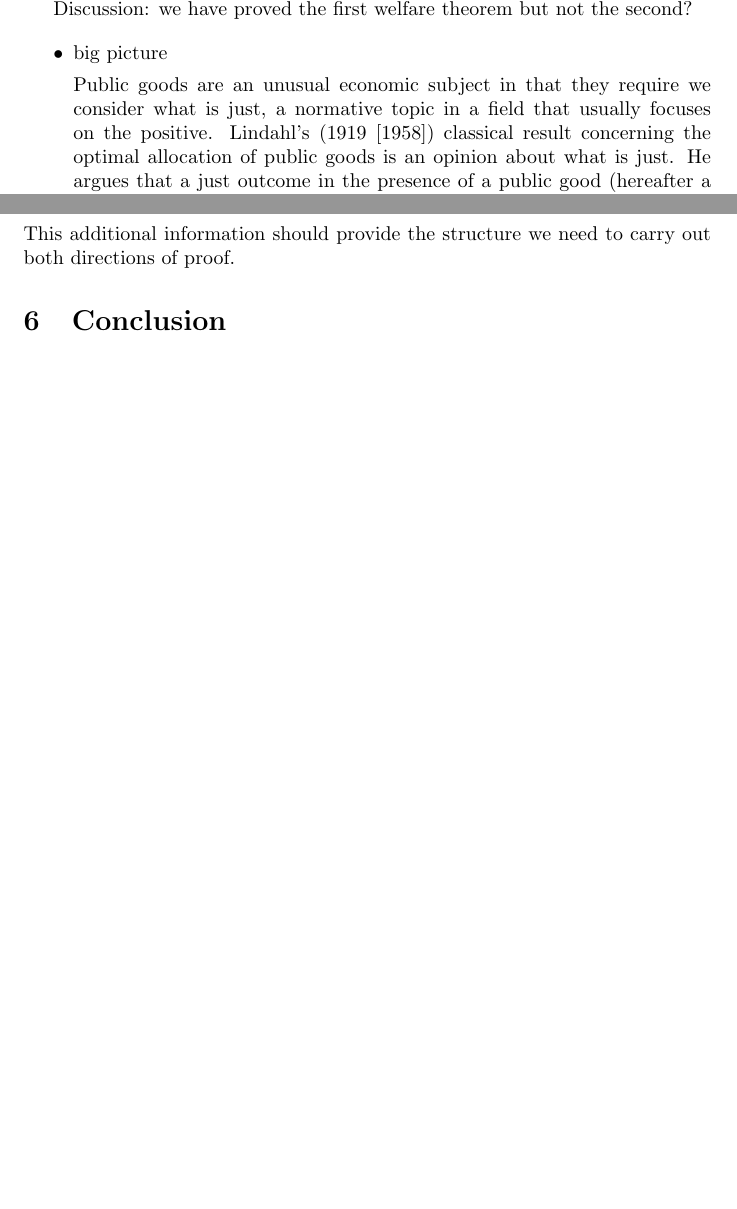
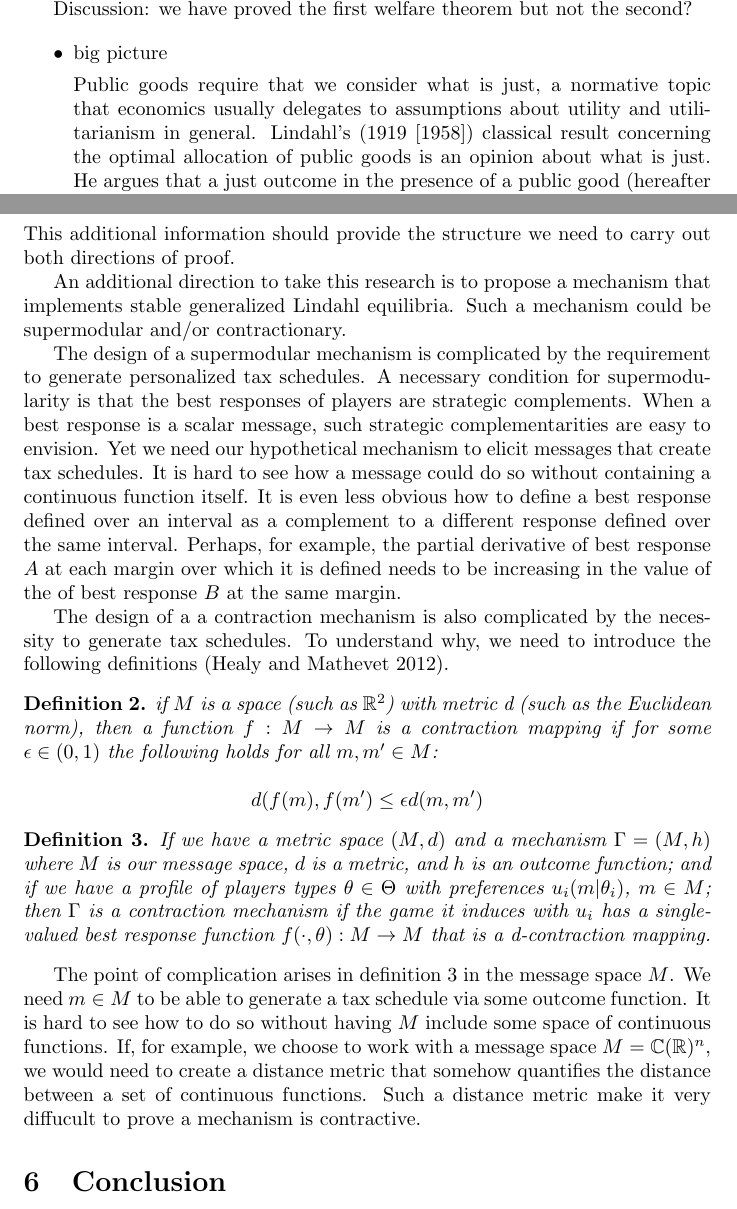
Before and after one commit to MrYetly/second_year_paper, a LaTeX document (2nd_year_paper.tex): two parts of pages 1 and 16 of 20, joined at a grey line, cut so that both start at the same text, the shorter picture padded with empty space. Compiled offline with pdfLaTeX.

Commit message:
added stability to discussion

```diff
--- a/2nd_year_paper.tex
+++ b/2nd_year_paper.tex
@@ -31,7 +31,7 @@ Discussion: we have proved the first welfare theorem but not the second?
 	\item big picture
 
 
-	Public goods are an unusual economic subject in that they require we consider what is just, a normative topic in a field that usually focuses on the positive. Lindahl's (1919 [1958]) classical result concerning the optimal allocation of public goods is an opinion about what is just. He argues that a just outcome in the presence of a public good (hereafter a classical Lindahl outcome, or CLE) is one that provides the Pareto optimal level of the public good, raises individually rational taxes to finance the public good, and does so such that the taxes raised exactly equal the cost of the public good.
+	Public goods require that we consider what is just, a normative topic that economics usually delegates to assumptions about utility and utilitarianism in general. Lindahl's (1919 [1958]) classical result concerning the optimal allocation of public goods is an opinion about what is just. He argues that a just outcome in the presence of a public good (hereafter a classical Lindahl outcome, or CLE) is one that provides the Pareto optimal level of the public good, raises individually rational taxes to finance the public good, and does so such that the taxes raised exactly equal the cost of the public good.
 
 
 
@@ -377,7 +377,27 @@ This issue arises from the fact that an individual's message \(p_i\) only affect
 
 To correct this issue, we are considering expanding the message space to include both a function \(p_i\) and a scalar \(\chi_i\). This would allow a player's message to pick a level of the public good independently of their submitted function. This additional information should provide the structure we need to carry out both directions of proof.
 
+An additional direction to take this research is to propose a mechanism that implements stable generalized Lindahl equilibria. Such a mechanism could be supermodular and/or contractionary.
 
+The design of a supermodular mechanism is complicated by the requirement to generate personalized tax schedules. A necessary condition for supermodularity is that the best responses of players are strategic complements. When a best response is a scalar message, such strategic complementarities are easy to envision. Yet we need our hypothetical mechanism to elicit messages that create tax schedules. It is hard to see how a message could do so without containing a continuous function itself. It is even less obvious how to define a best response defined over an interval as a complement to a different response defined over the same interval. Perhaps, for example, the partial derivative of best response \(A\) at each margin over which it is defined needs to be increasing in the value of the of best response \(B\) at the same margin.
+
+The design of a a contraction mechanism is also complicated by the necessity to generate tax schedules. To understand why, we need to introduce the following definitions (Healy and Mathevet 2012).
+
+
+\begin{definition}
+ if \(M\) is a space (such as \(\mathbb{R}^2\)) with metric d (such as the Euclidean norm), then a function \(f: M \rightarrow M\) is a contraction mapping if for some \(\epsilon \in (0,1)\) the following holds for all \(m, m' \in M\):
+
+\[
+d(f(m), f(m') \leq \epsilon d(m, m')
+\]
+
+\end{definition}
+
+\begin{definition}
+If we have a metric space \((M, d)\) and a mechanism \(\Gamma = (M, h)\) where \(M\) is our message space, \(d\) is a metric, and \(h\) is an outcome function; and if we have a profile of players types \(\theta \in \Theta\) with preferences \(u_i( m | \theta_i)\), \(m \in M\); then \(\Gamma\) is a contraction mechanism if the game it induces with \(u_i\) has a single-valued best response function \(f(\cdot, \theta): M \rightarrow M\) that is a d-contraction mapping.
+\end{definition}
+
+The point of complication arises in definition 3 in the message space \(M\). We need \(m \in M\) to be able to generate a tax schedule via some outcome function. It is hard to see how to do so without having \(M\) include some space of continuous functions. If, for example, we choose to work with a message space \(M = \mathbb{C}(\mathbb{R})^n\), we would need to create a distance metric that somehow quantifies the distance between a set of continuous functions. Such a distance metric make it very diffucult to prove a mechanism is contractive.
 
 
 
```
Also changed, not shown: 2nd_year_paper.pdf, 2 other files.
